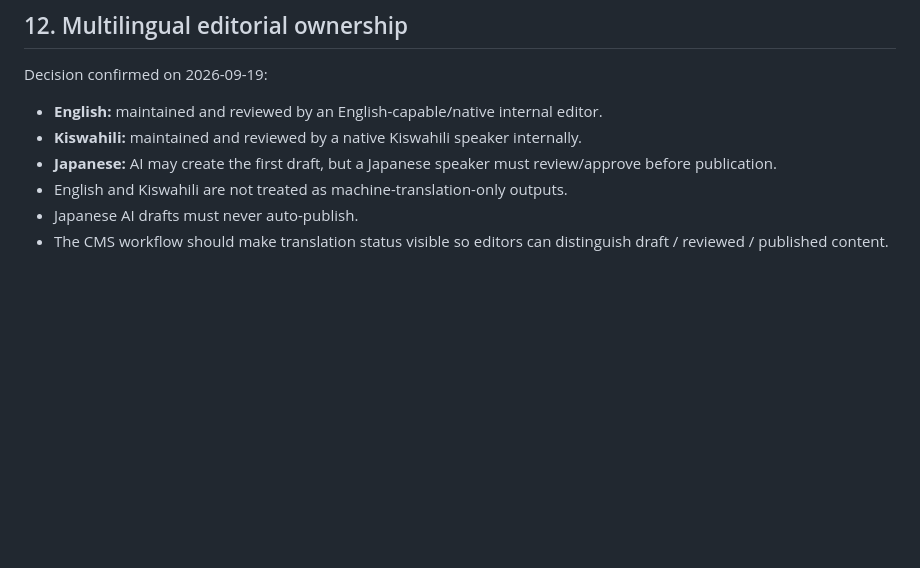
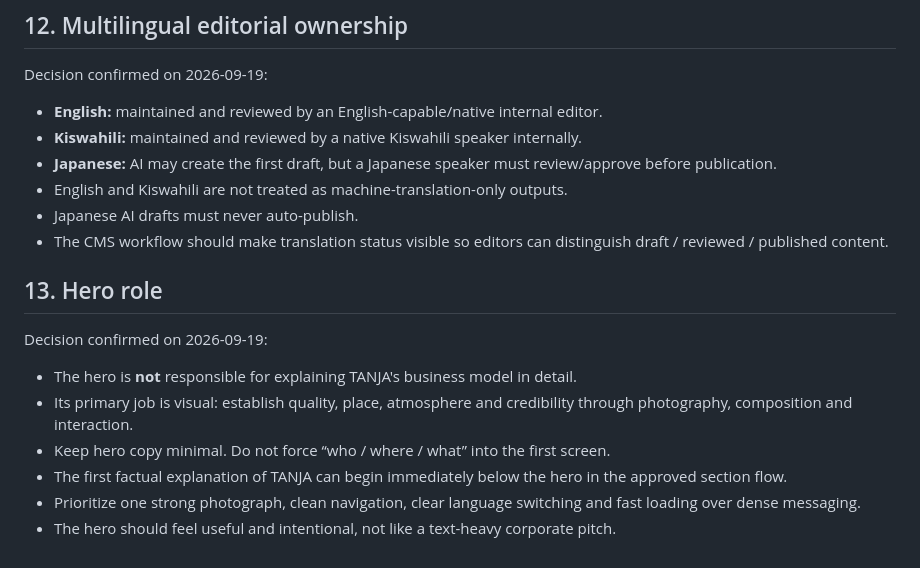
Before and after one commit to tanja-corp/tanja-corporate-site, a Markdown page: docs/WEB_V2_WORKING_BRIEF.md, the part around the change. GitHub-like rendering; blank space fills up the shorter version.

Commit message:
docs: define hero as visual-first

```diff
--- a/docs/WEB_V2_WORKING_BRIEF.md
+++ b/docs/WEB_V2_WORKING_BRIEF.md
@@ -340,3 +340,15 @@ Decision confirmed on 2026-09-19:
 - English and Kiswahili are not treated as machine-translation-only outputs.
 - Japanese AI drafts must never auto-publish.
 - The CMS workflow should make translation status visible so editors can distinguish draft / reviewed / published content.
+
+
+## 13. Hero role
+
+Decision confirmed on 2026-09-19:
+
+- The hero is **not** responsible for explaining TANJA's business model in detail.
+- Its primary job is visual: establish quality, place, atmosphere and credibility through photography, composition and interaction.
+- Keep hero copy minimal. Do not force “who / where / what” into the first screen.
+- The first factual explanation of TANJA can begin immediately below the hero in the approved section flow.
+- Prioritize one strong photograph, clean navigation, clear language switching and fast loading over dense messaging.
+- The hero should feel useful and intentional, not like a text-heavy corporate pitch.
```
